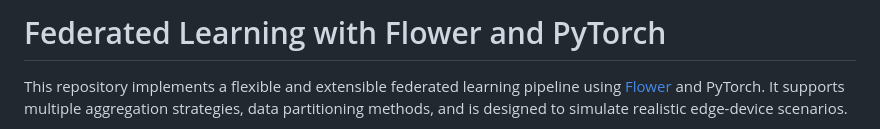
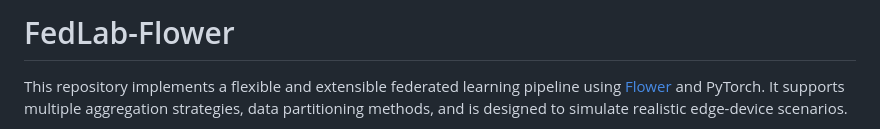
Before and after one commit to davszi/federated_learning, a Markdown page: README.md, the part around the change. Rendered like a GitHub page.

```diff
--- a/README.md
+++ b/README.md
@@ -1,4 +1,4 @@
-# Federated Learning with Flower and PyTorch
+# FedLab-Flower
 
 This repository implements a flexible and extensible federated learning pipeline using [Flower](https://flower.dev/) and
 PyTorch. It supports multiple aggregation strategies, data partitioning methods, and is designed to simulate realistic
```
